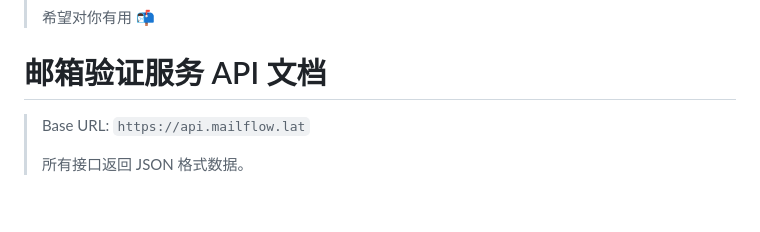
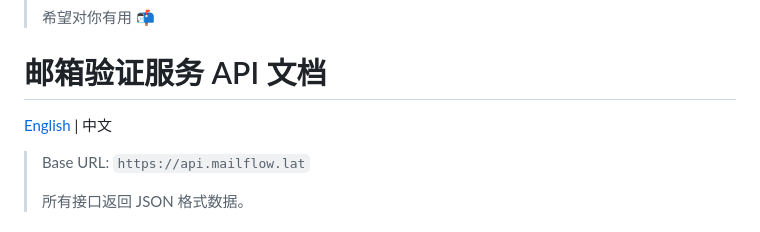
Before and after one commit to SnowRikka/SnowRikka.github.io, a Markdown page: README.md, the part around the change. Drawn GitHub-style; blank space fills up the shorter version.

```diff
--- a/README.md
+++ b/README.md
@@ -5,6 +5,8 @@
 > 希望对你有用 📬
 
 # 邮箱验证服务 API 文档
+
+[English](./API.en.md) | 中文
 
 > Base URL: `https://api.mailflow.lat`
 >
```
